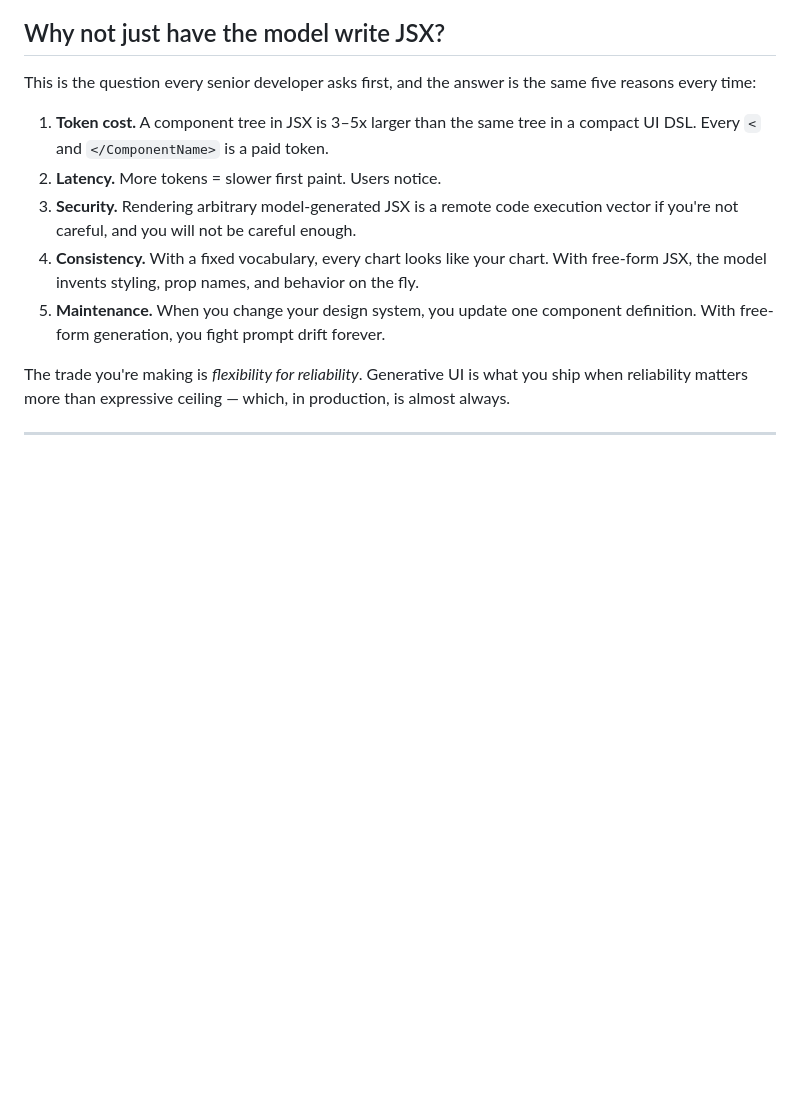
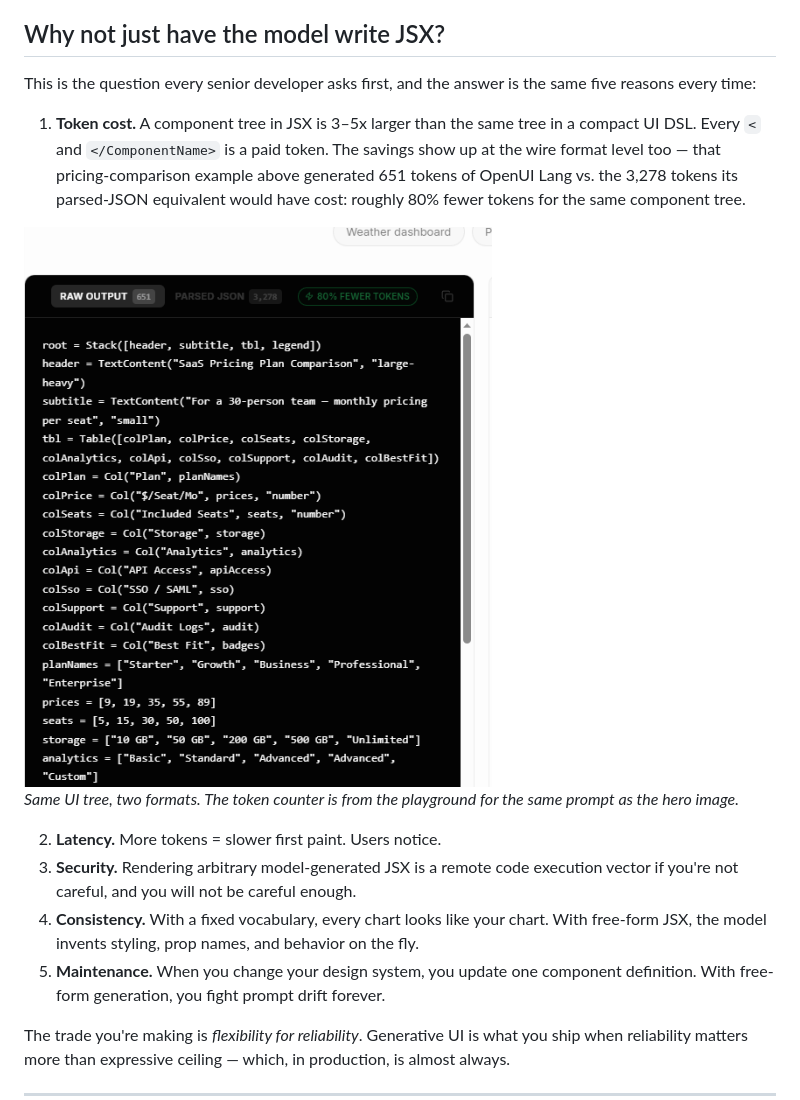
Before and after one commit to thesysdev/openui-creator-program, a Markdown page: Articles/What-Is-Generative-UI.md, the part around the change printed below. Drawn GitHub-style; pictures changed too: assets/playground-raw.png (added); blank space fills up the shorter version.

```diff
--- a/Articles/What-Is-Generative-UI.md
+++ b/Articles/What-Is-Generative-UI.md
@@ -101,7 +109,12 @@ Three pieces are doing the real work.
 
 This is the question every senior developer asks first, and the answer is the same five reasons every time:
 
-1. **Token cost.** A component tree in JSX is 3–5x larger than the same tree in a compact UI DSL. Every `<` and `</ComponentName>` is a paid token.
+1. **Token cost.** A component tree in JSX is 3–5x larger than the same tree in a compact UI DSL. Every `<` and `</ComponentName>` is a paid token. The savings show up at the wire format level too — that pricing-comparison example above generated 651 tokens of OpenUI Lang vs. the 3,278 tokens its parsed-JSON equivalent would have cost: roughly 80% fewer tokens for the same component tree.
+
+<img src="../assets/playground-raw.png" alt="Raw output panel showing 651 tokens for OpenUI Lang vs 3,278 tokens for the equivalent JSON, with an '80% FEWER TOKENS' badge, above the actual structured output starting with root = Stack([header, subtitle, tbl, legend])" />
+
+*Same UI tree, two formats. The token counter is from the playground for the same prompt as the hero image.*
+
 2. **Latency.** More tokens = slower first paint. Users notice.
 3. **Security.** Rendering arbitrary model-generated JSX is a remote code execution vector if you're not careful, and you will not be careful enough.
 4. **Consistency.** With a fixed vocabulary, every chart looks like your chart. With free-form JSX, the model invents styling, prop names, and behavior on the fly.
```
Also changed, not shown: other parts of Articles/What-Is-Generative-UI.md (+9 -1 lines), assets/playground-full.png (added), assets/playground-preview.png (added).
